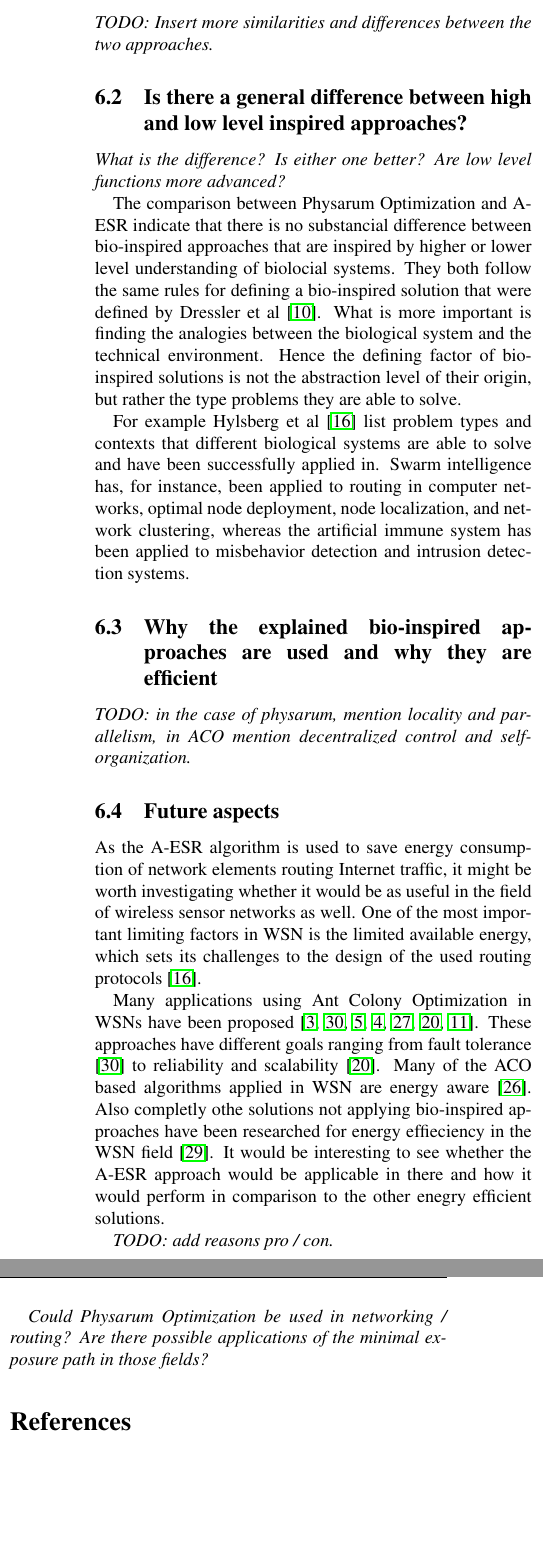
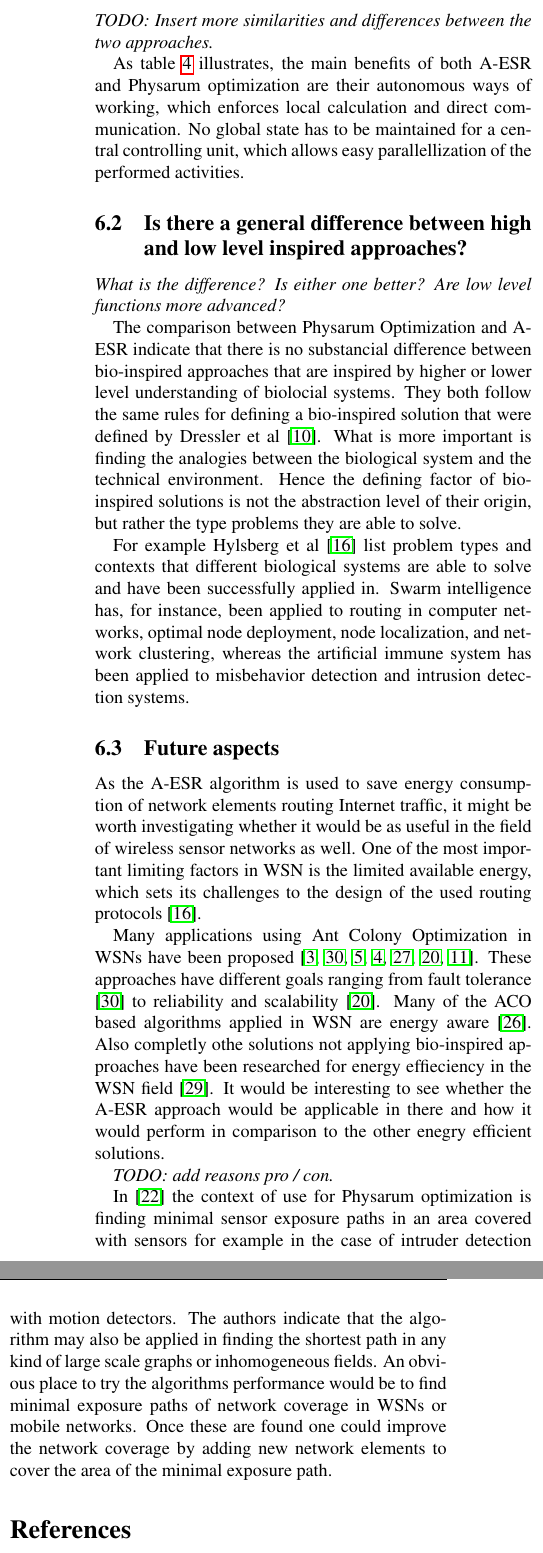
Before and after one commit to thejov/internetworking-seminar, a LaTeX document (viljanen.tex): two parts of the columns of page 6 of 7, joined at a grey line, cut so that both start at the same text, the shorter picture padded with empty space. Compiled offline with pdfLaTeX.

Commit message:
Small additions to conclusions.

```diff
--- a/viljanen.tex
+++ b/viljanen.tex
@@ -187,6 +186,8 @@ The analogy between Physarum finding the shortest path between food sources in a
 	\caption{Comparison of the A-ESR and Physarum Optimization algorithms}
 	\label{tbl:aco-po-comparison}
 \end{table*}
+
+As table \ref{tbl:aco-po-comparison} illustrates, the main benefits of both A-ESR and Physarum optimization are their autonomous ways of working, which enforces local calculation and direct communication. No global state has to be maintained for a central controlling unit, which allows easy parallellization of the performed activities.
 
 \subsection{Is there a general difference between high and low level inspired approaches?}
 \textit{What is the difference? Is either one better? Are low level functions more advanced?}
@@ -195,9 +196,6 @@ The comparison between Physarum Optimization and A-ESR indicate that there is no
 
 For example Hylsberg et al \cite{hylsberg2011bioinspired} list problem types and contexts that different biological systems are able to solve and have been successfully applied in. Swarm intelligence has, for instance, been applied to routing in computer networks, optimal node deployment, node localization, and network clustering, whereas the artificial immune system has been applied to misbehavior detection and intrusion detection systems.
 
-\subsection{Why the explained bio-inspired approaches are used and why they are efficient}
-\textit{TODO: in the case of physarum, mention locality and parallelism, in ACO mention decentralized control and self-organization.}
-
 \subsection{Future aspects}
 As the A-ESR algorithm is used to save energy consumption of network elements routing Internet traffic, it might be worth investigating whether it would be as useful in the field of wireless sensor networks as well. One of the most important limiting factors in WSN is the limited available energy, which sets its challenges to the design of the used routing protocols \cite{hylsberg2011bioinspired}.
 
@@ -205,7 +203,7 @@ Many applications using Ant Colony Optimization in WSNs have been proposed \cite
 
 \textit{TODO: add reasons pro / con.}
 
-\textit{Could Physarum Optimization be used in networking / routing? Are there possible applications of the minimal exposure path in those fields?}
+In \cite{liu2012physarum} the context of use for Physarum optimization is finding minimal sensor exposure paths in an area covered with sensors for example in the case of intruder detection with motion detectors. The authors indicate that the algorithm may also be applied in finding the shortest path in any kind of large scale graphs or inhomogeneous fields. An obvious place to try the algorithms performance would be to find minimal exposure paths of network coverage in WSNs or mobile networks. Once these are found one could improve the network coverage by adding new network elements to cover the area of the minimal exposure path.
 
 %============================================================
 
```
Also changed, not shown: viljanen.tex (7 more changed lines).
